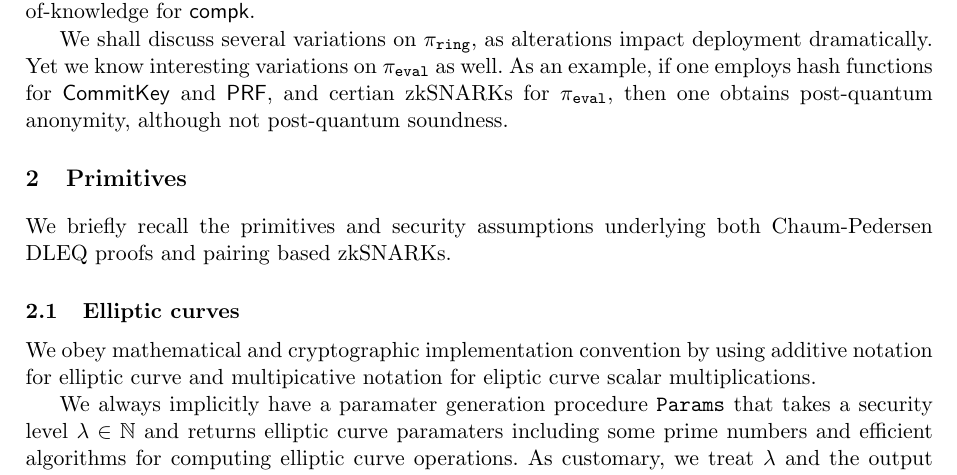
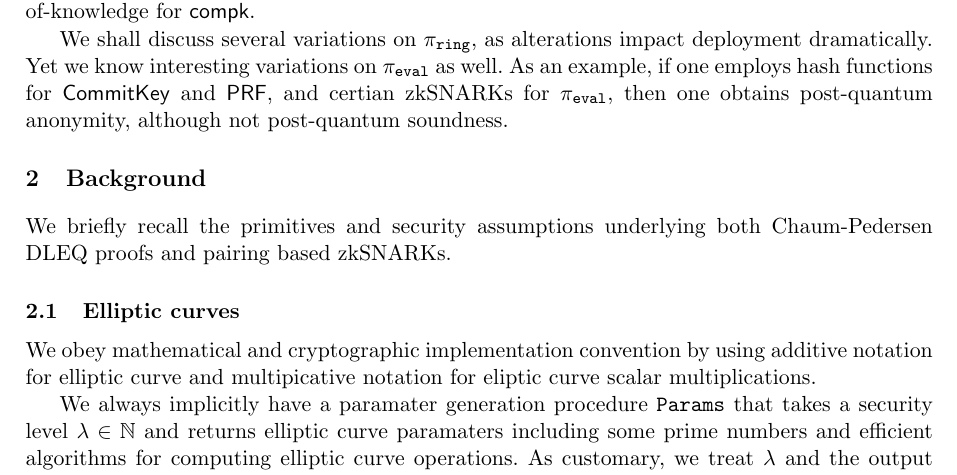
Before and after one commit to w3f/ring-vrf, a LaTeX thesis (papers/ring_vrf/ring_vrf.tex, which reads papers/ring_vrf/background.tex): part of page 3 of 24, cut so that both start at the same text. Compiled offline with pdfLaTeX.

Commit message:
Primitives -> Background

```diff
--- a/papers/ring_vrf/primitives.tex
+++ b/papers/ring_vrf/background.tex
@@ -1,6 +1,6 @@
 
-\section{Primitives}
-\label{sec:secparam}
+\section{Background}
+\label{sec:background}
 
 \def\secparam{\ensuremath{\lambda}\xspace}
 
```
Also changed, not shown: papers/ring_vrf/ring_vrf.tex (+1 -1 lines), papers/ring_vrf/vrf_thin.tex (+1 -1 lines).
